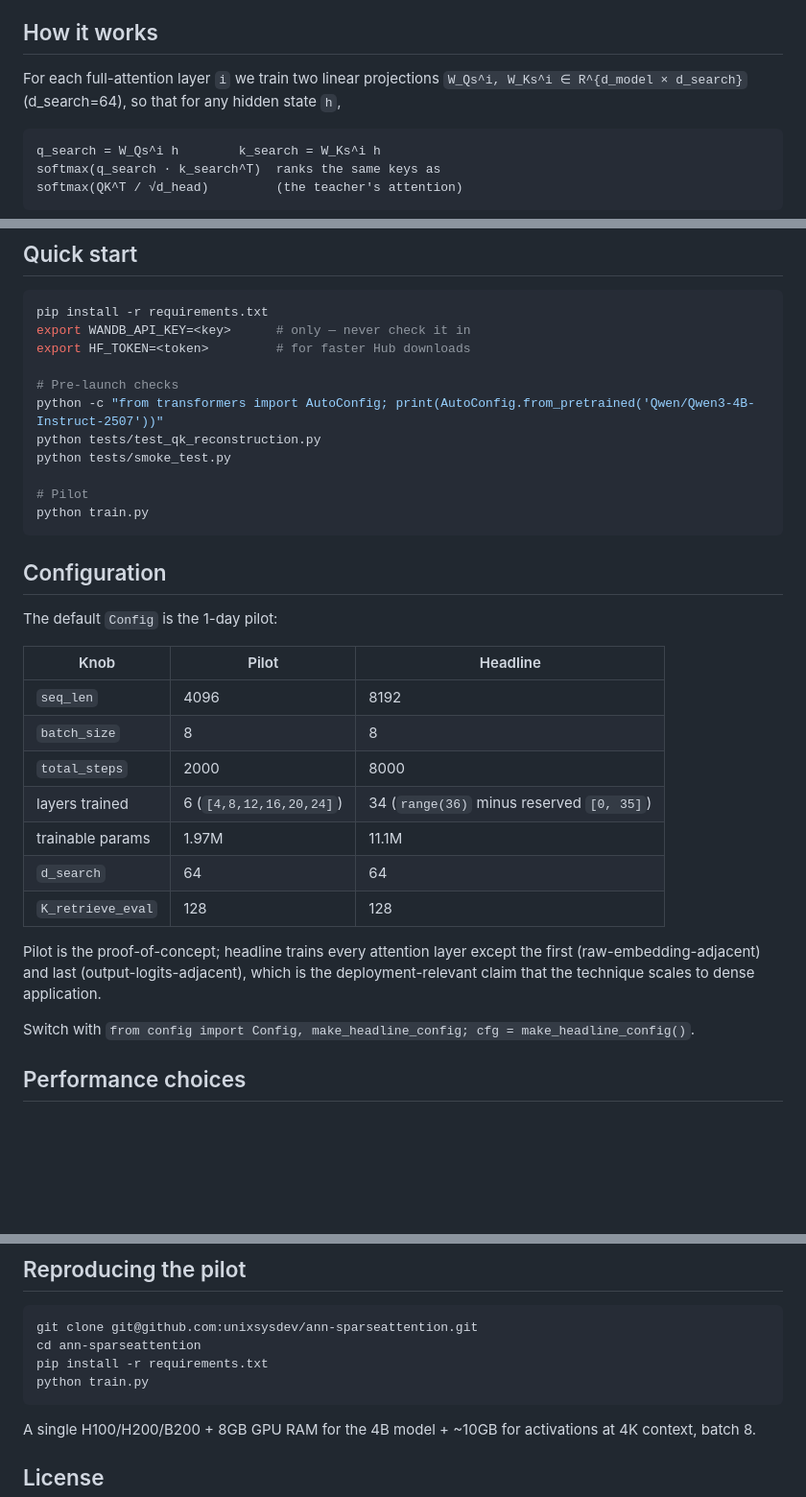
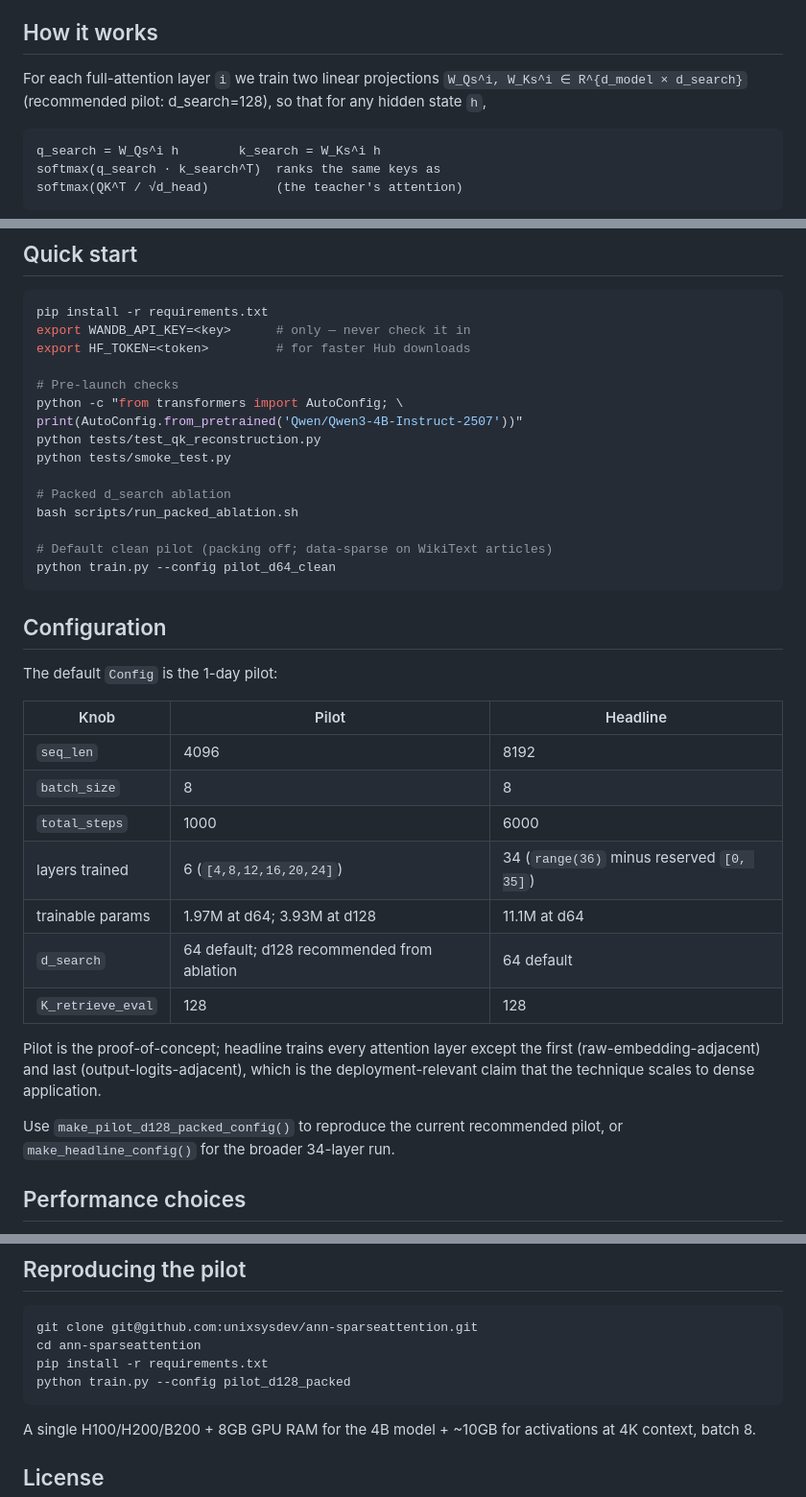
Before and after one commit to unixsysdev/ann-sparseattention, a Markdown page: README.md, 3 parts joined by grey strips. Shown at 96% size. GitHub-like rendering; blank space fills up the shorter version.

````diff
--- a/README.md
+++ b/README.md
@@ -191,7 +196,8 @@ how much of that came from the projection vs. the ANN approximation.
 ## How it works
 
 For each full-attention layer `i` we train two linear projections
-`W_Qs^i, W_Ks^i ∈ R^{d_model × d_search}` (d_search=64), so that for any
+`W_Qs^i, W_Ks^i ∈ R^{d_model × d_search}` (recommended pilot: d_search=128),
+so that for any
 hidden state `h`,
 
 ```
@@ -242,12 +248,16 @@ export WANDB_API_KEY=<key>      # only — never check it in
 export HF_TOKEN=<token>         # for faster Hub downloads
 
 # Pre-launch checks
-python -c "from transformers import AutoConfig; print(AutoConfig.from_pretrained('Qwen/Qwen3-4B-Instruct-2507'))"
+python -c "from transformers import AutoConfig; \
+print(AutoConfig.from_pretrained('Qwen/Qwen3-4B-Instruct-2507'))"
 python tests/test_qk_reconstruction.py
 python tests/smoke_test.py
 
-# Pilot
-python train.py
+# Packed d_search ablation
+bash scripts/run_packed_ablation.sh
+
+# Default clean pilot (packing off; data-sparse on WikiText articles)
+python train.py --config pilot_d64_clean
 ```
 
 ## Configuration
@@ -258,17 +268,18 @@ The default `Config` is the 1-day pilot:
 |---|---|---|
 | `seq_len` | 4096 | 8192 |
 | `batch_size` | 8 | 8 |
-| `total_steps` | 2000 | 8000 |
+| `total_steps` | 1000 | 6000 |
 | layers trained | 6 (`[4,8,12,16,20,24]`) | 34 (`range(36)` minus reserved `[0, 35]`) |
-| trainable params | 1.97M | 11.1M |
-| `d_search` | 64 | 64 |
+| trainable params | 1.97M at d64; 3.93M at d128 | 11.1M at d64 |
+| `d_search` | 64 default; d128 recommended from ablation | 64 default |
 | `K_retrieve_eval` | 128 | 128 |
 
 Pilot is the proof-of-concept; headline trains every attention layer except
 the first (raw-embedding-adjacent) and last (output-logits-adjacent), which is
 the deployment-relevant claim that the technique scales to dense application.
 
-Switch with `from config import Config, make_headline_config; cfg = make_headline_config()`.
+Use `make_pilot_d128_packed_config()` to reproduce the current recommended
+pilot, or `make_headline_config()` for the broader 34-layer run.
 
 ## Performance choices
 
@@ -309,7 +320,7 @@ The bf16 max-abs differences (~0.05) are just numerical noise; the
 git clone git@github.com:unixsysdev/ann-sparseattention.git
 cd ann-sparseattention
 pip install -r requirements.txt
-python train.py
+python train.py --config pilot_d128_packed
 ```
 
 A single H100/H200/B200 + 8GB GPU RAM for the 4B model + ~10GB for activations
````
Also changed, not shown: other parts of README.md (+94 -89 lines).
